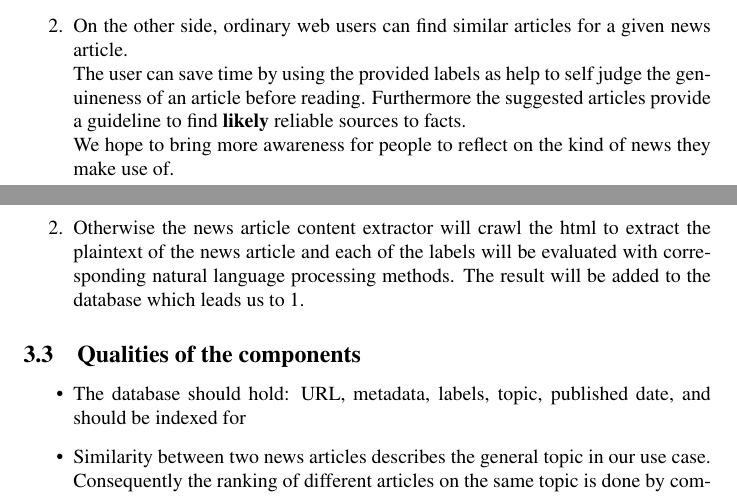
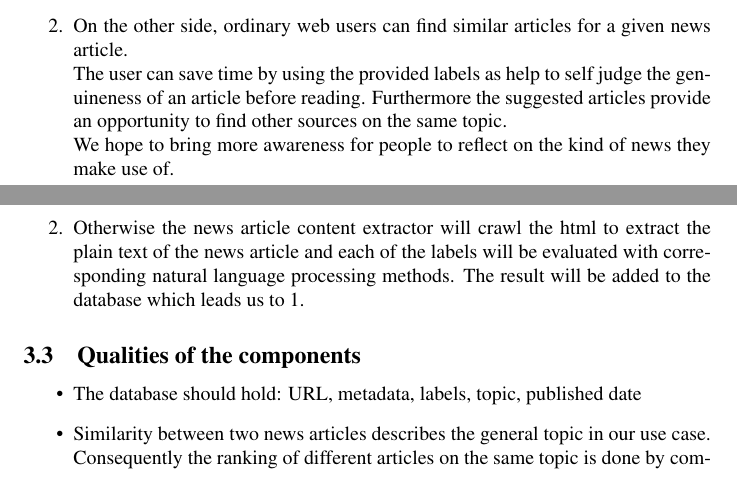
Before and after one commit to JD-8678/MLA, a LaTeX document (Proposal_bearbeitet/new.tex): two parts of pages 2 and 4 of 5, joined at a grey line, cut so that both start at the same text. Compiled offline with pdfLaTeX; a LaTeX package or settings file that is missing is left out.

Commit message:
Add files via upload

```diff
--- a/Proposal_bearbeitet/new.tex
+++ b/Proposal_bearbeitet/new.tex
@@ -101,7 +101,7 @@ At the same time our database can be used, by researcher, on the topic of comput
 The uniform structure of our solution provides an automated way to speed up the preparation phase of further work on news checking.
 \item On the other side, ordinary web users can find similar articles for a given news article.\\
 The user can save time by using the provided labels as help to self judge the genuineness of an article before reading.
-Furthermore the suggested articles provide a guideline to find \textbf{likely} reliable sources to facts.\\
+Furthermore the suggested articles provide an opportunity to find other sources on the same topic.\\
 We hope to bring more awareness for people to reflect on the kind of news they make use of.
 \end{enumerate}
 
@@ -139,12 +139,12 @@ Therefore we develop a solution to assist researchers and fact checkers to comba
 Given an input URL to an English news article, the applications' database will check whether the url has already been checked by our system.
 \begin{enumerate}
 \item If the news article is present in our database we will output the already calculated labels and if needed find the x-best matching articles in our database.
-\item Otherwise the news article content extractor will crawl the html to extract the plaintext of the news article and each of the labels will be evaluated with corresponding natural language processing methods. The result will be added to the database which leads us to 1.
+\item Otherwise the news article content extractor will crawl the html to extract the plain text of the news article and each of the labels will be evaluated with corresponding natural language processing methods. The result will be added to the database which leads us to 1.
 \end{enumerate}
 
 \subsection{Qualities of the components}
 \begin{itemize}
-\item The database should hold: URL, metadata, labels, topic, published date, and should be indexed for
+\item The database should hold: URL, metadata, labels, topic, published date
 \item Similarity between two news articles describes the general topic in our use case. Consequently the ranking of different articles on the same topic is done by comparing labels.
 \item We hypothesise certain combinations of label scores indicate check worthiness of articles or provide data for research on specific topic, for example high technicality and bad readability, emotional language and controversial topic.
 \end{itemize}
```
Also changed, not shown: Proposal_bearbeitet/new.pdf, Proposal_bearbeitet/new.tex (2 more changed lines), 2 other files.
